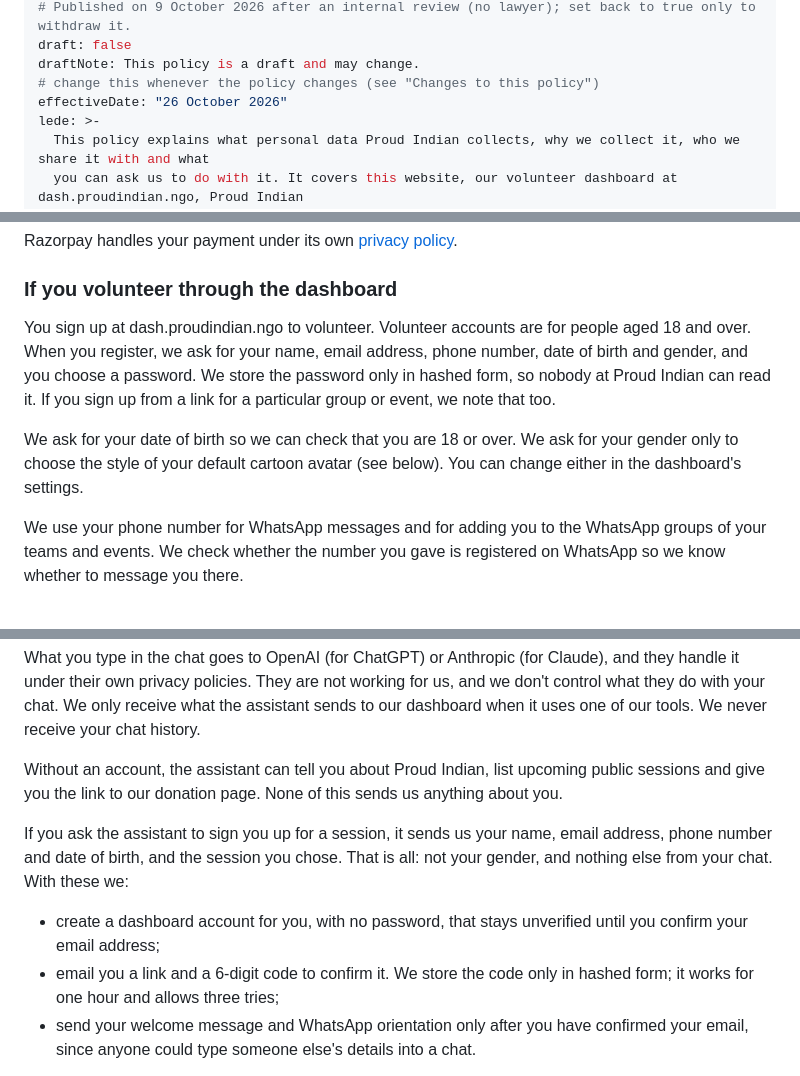
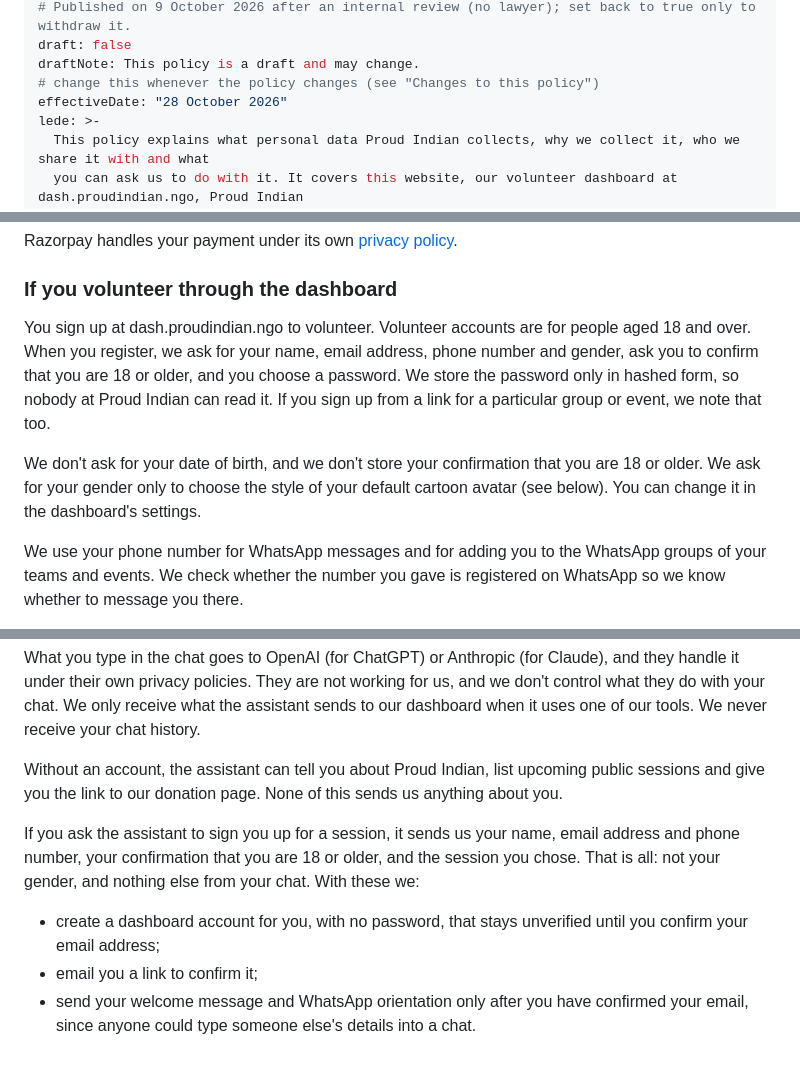
Before and after one commit to proud-indian-ngo/website, a Markdown page: src/content/privacy.md, 3 parts joined by grey strips. Drawn GitHub-style.

```diff
--- a/src/content/privacy.md
+++ b/src/content/privacy.md
@@ -10,7 +10,7 @@ summary: what personal data we collect from visitors, donors, volunteers, people
 draft: false
 draftNote: This policy is a draft and may change.
 # change this whenever the policy changes (see "Changes to this policy")
-effectiveDate: "26 October 2026"
+effectiveDate: "28 October 2026"
 lede: >-
   This policy explains what personal data Proud Indian collects, why we collect it, who we share it with and what
   you can ask us to do with it. It covers this website, our volunteer dashboard at dash.proudindian.ngo, Proud Indian
@@ -73,9 +73,9 @@ Razorpay handles your payment under its own [privacy policy](https://razorpay.co
 
 ### If you volunteer through the dashboard
 
-You sign up at dash.proudindian.ngo to volunteer. Volunteer accounts are for people aged 18 and over. When you register, we ask for your name, email address, phone number, date of birth and gender, and you choose a password. We store the password only in hashed form, so nobody at Proud Indian can read it. If you sign up from a link for a particular group or event, we note that too.
+You sign up at dash.proudindian.ngo to volunteer. Volunteer accounts are for people aged 18 and over. When you register, we ask for your name, email address, phone number and gender, ask you to confirm that you are 18 or older, and you choose a password. We store the password only in hashed form, so nobody at Proud Indian can read it. If you sign up from a link for a particular group or event, we note that too.
 
-We ask for your date of birth so we can check that you are 18 or over. We ask for your gender only to choose the style of your default cartoon avatar (see below). You can change either in the dashboard's settings.
+We don't ask for your date of birth, and we don't store your confirmation that you are 18 or older. We ask for your gender only to choose the style of your default cartoon avatar (see below). You can change it in the dashboard's settings.
 
 We use your phone number for WhatsApp messages and for adding you to the WhatsApp groups of your teams and events. We check whether the number you gave is registered on WhatsApp so we know whether to message you there.
 
@@ -106,10 +106,10 @@ What you type in the chat goes to OpenAI (for ChatGPT) or Anthropic (for Claude)
 
 Without an account, the assistant can tell you about Proud Indian, list upcoming public sessions and give you the link to our donation page. None of this sends us anything about you.
 
-If you ask the assistant to sign you up for a session, it sends us your name, email address, phone number and date of birth, and the session you chose. That is all: not your gender, and nothing else from your chat. With these we:
+If you ask the assistant to sign you up for a session, it sends us your name, email address and phone number, your confirmation that you are 18 or older, and the session you chose. That is all: not your gender, and nothing else from your chat. With these we:
 
 - create a dashboard account for you, with no password, that stays unverified until you confirm your email address;
-- email you a link and a 6-digit code to confirm it. We store the code only in hashed form; it works for one hour and allows three tries;
+- email you a link to confirm it;
 - send your welcome message and WhatsApp orientation only after you have confirmed your email, since anyone could type someone else's details into a chat.
 
 <!-- NOTE: an account made through an assistant and never confirmed is kept like any other account. If the dashboard starts deleting unconfirmed accounts after a set time, say so here and under "How long we keep it". -->
```
Also changed, not shown: other parts of src/content/privacy.md (+2 -3 lines), src/content/assistants.md (+6 -9 lines).
